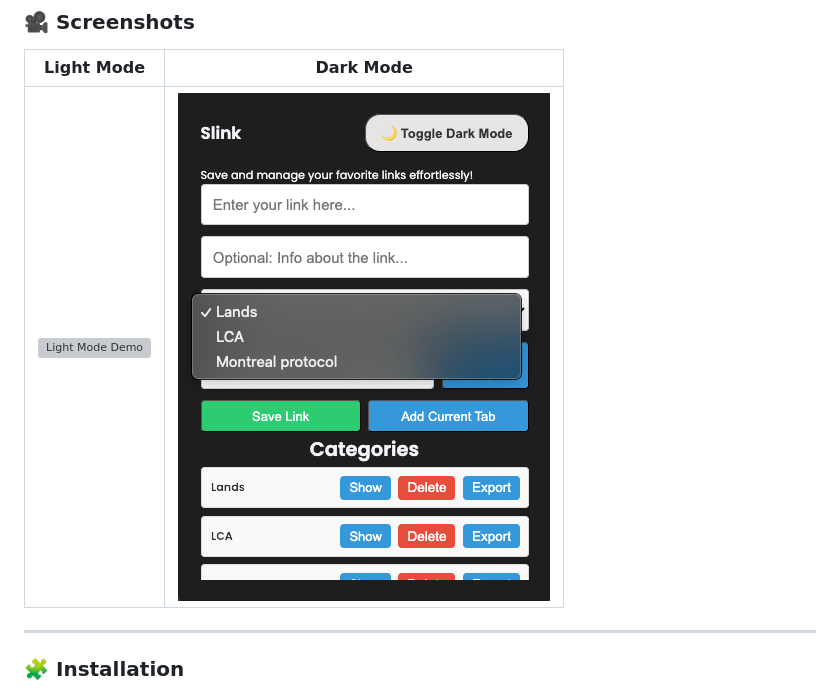
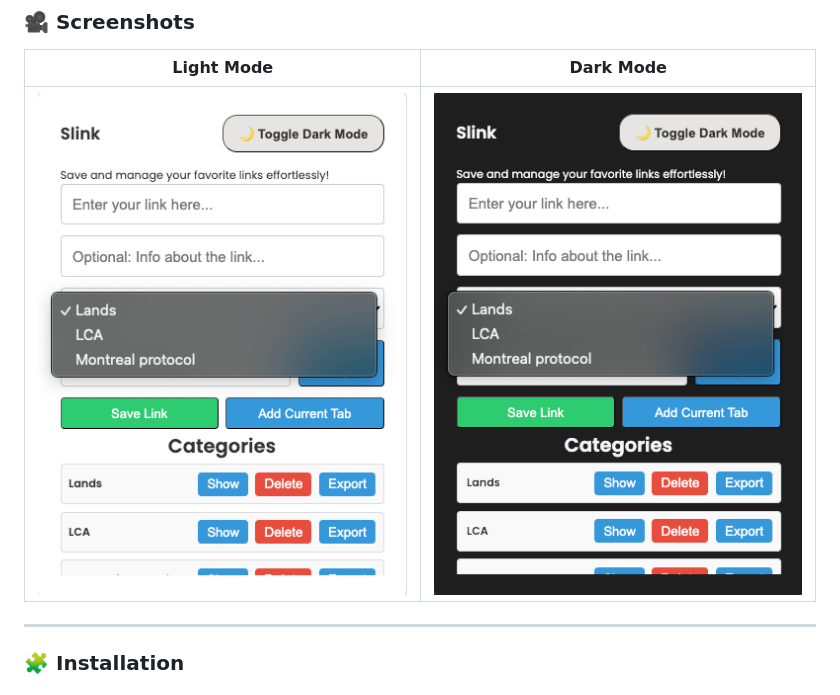
Before and after one commit to DigitalPool/SlinkMan, a Markdown page: README.md, the part around the change. Drawn GitHub-style; grey boxes are pictures that could not be loaded.

```diff
--- a/README.md
+++ b/README.md
@@ -51,7 +51,7 @@ With Slink, managing your online resources has never been this easy!
 
 | **Light Mode**                        | **Dark Mode**                        |
 | ------------------------------------- | ------------------------------------- |
-| ![Light Mode Demo](res/demo-light_2.png)     | ![Dark Mode Demo](res/demo-dark_2.png)      |
+| ![Light Mode Demo](res/demo-light_3.png)     | ![Dark Mode Demo](res/demo-dark_2.png)      |
 
 ---
 
```
